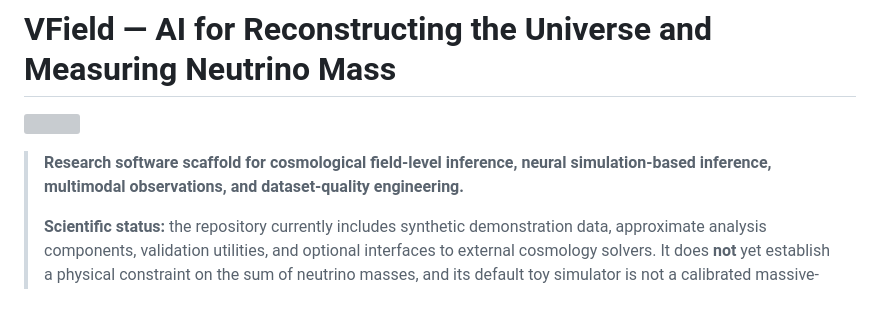
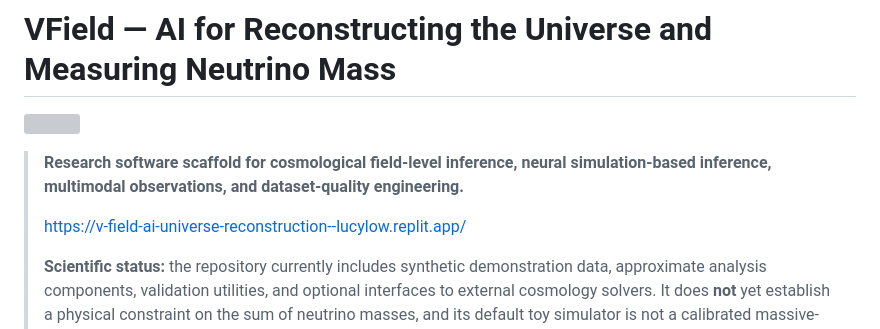
Before and after one commit to lucylow/VField-AI-Reconstructing-the-Universe-and-Measuring-Neutrino-Mass, a Markdown page: README.md, the part around the change. Rendered like a GitHub page; blank space fills up the shorter version; grey boxes are pictures that could not be loaded.

Commit message:
Update README with application link and project details
Added link to the application and updated project description.

```diff
--- a/README.md
+++ b/README.md
@@ -3,6 +3,8 @@
 ![](https://github.com/lucylow/VField-AI-Reconstructing-the-Universe-and-Measuring-Neutrino-Mass/blob/main/slide9.png?raw=true)
 
 > **Research software scaffold for cosmological field-level inference, neural simulation-based inference, multimodal observations, and dataset-quality engineering.**
+>
+> https://v-field-ai-universe-reconstruction--lucylow.replit.app/
 >
 > **Scientific status:** the repository currently includes synthetic demonstration data, approximate analysis components, validation utilities, and optional interfaces to external cosmology solvers. It does **not** yet establish a physical constraint on the sum of neutrino masses, and its default toy simulator is not a calibrated massive-neutrino simulation.
 
```
